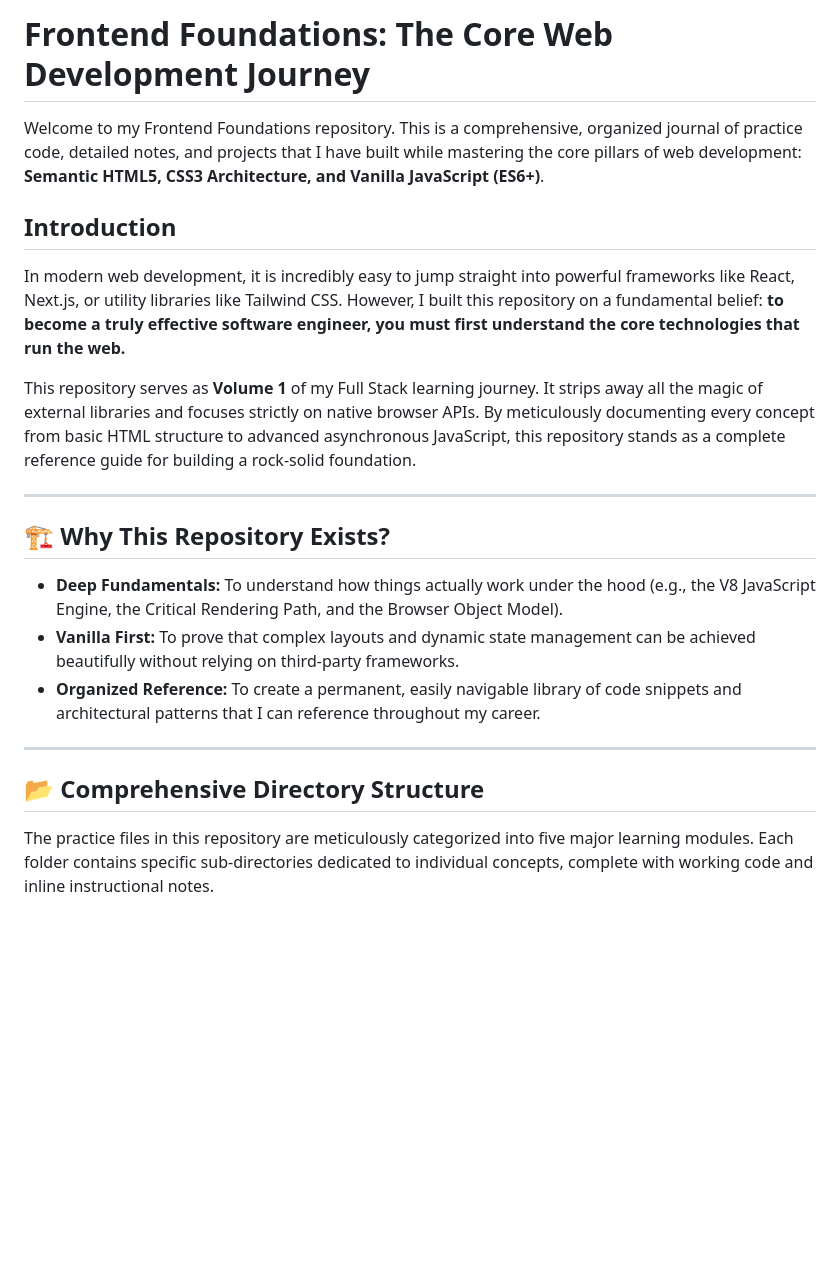
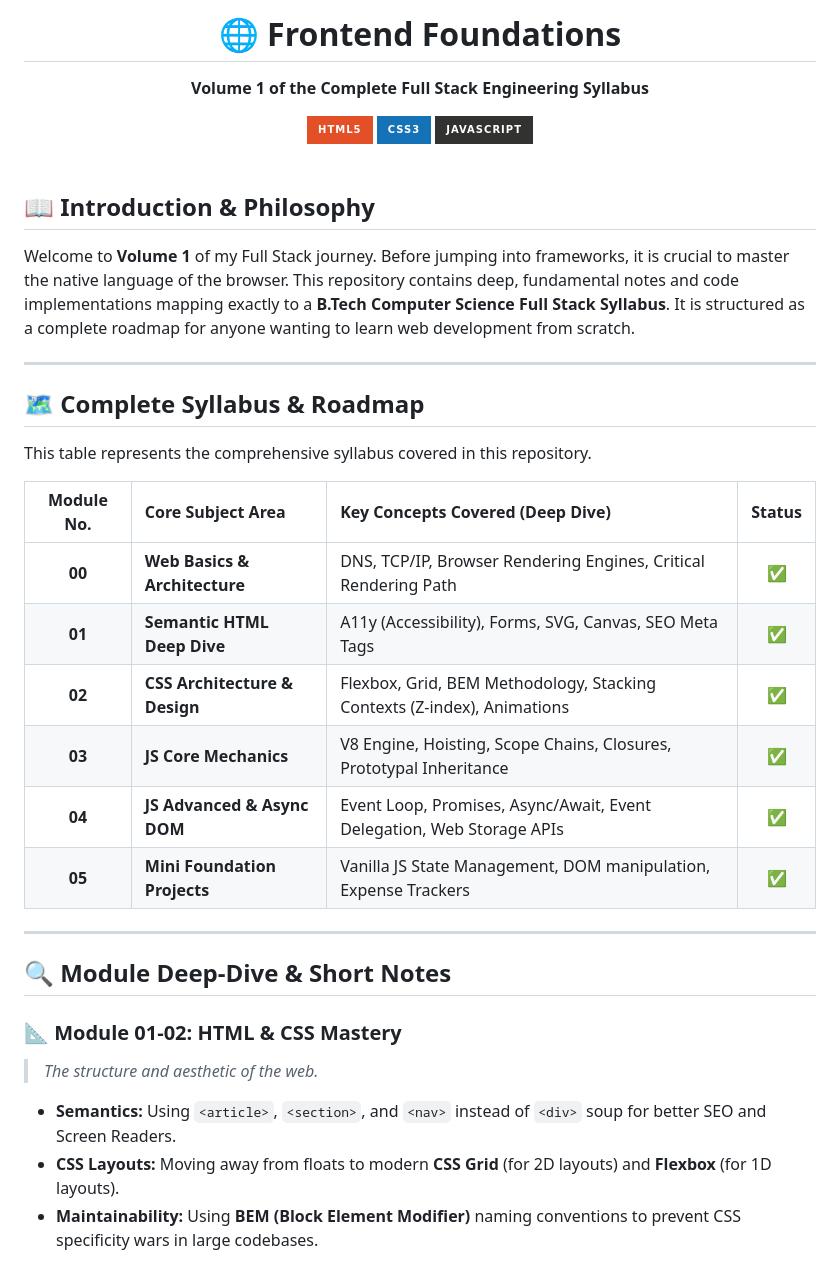
Before and after one commit to shubhamkumar-git01/Frontend-Foundations, a Markdown page: README.md, the part around one of its changes. Drawn GitHub-style; badges without logos; blank space fills up the shorter version.

```diff
--- a/README.md
+++ b/README.md
@@ -1,24 +1,41 @@
-# Frontend Foundations: The Core Web Development Journey
+<div align="center">
+  <h1>🌐 Frontend Foundations</h1>
+  <p><b>Volume 1 of the Complete Full Stack Engineering Syllabus</b></p>
 
-Welcome to my Frontend Foundations repository. This is a comprehensive, organized journal of practice code, detailed notes, and projects that I have built while mastering the core pillars of web development: **Semantic HTML5, CSS3 Architecture, and Vanilla JavaScript (ES6+)**.
+  <!-- Badges -->
+  <img src="https://img.shields.io/badge/HTML5-E34F26?style=for-the-badge&logo=html5&logoColor=white" alt="HTML5" />
+  <img src="https://img.shields.io/badge/CSS3-1572B6?style=for-the-badge&logo=css3&logoColor=white" alt="CSS3" />
+  <img src="https://img.shields.io/badge/JavaScript-323330?style=for-the-badge&logo=javascript&logoColor=F7DF1E" alt="JavaScript" />
+</div>
 
-## Introduction
+<br />
 
-In modern web development, it is incredibly easy to jump straight into powerful frameworks like React, Next.js, or utility libraries like Tailwind CSS. However, I built this repository on a fundamental belief: **to become a truly effective software engineer, you must first understand the core technologies that run the web.**
+## 📖 Introduction & Philosophy
 
-This repository serves as **Volume 1** of my Full Stack learning journey. It strips away all the magic of external libraries and focuses strictly on native browser APIs. By meticulously documenting every concept from basic HTML structure to advanced asynchronous JavaScript, this repository stands as a complete reference guide for building a rock-solid foundation.
+Welcome to **Volume 1** of my Full Stack journey. Before jumping into frameworks, it is crucial to master the native language of the browser. This repository contains deep, fundamental notes and code implementations mapping exactly to a **B.Tech Computer Science Full Stack Syllabus**. It is structured as a complete roadmap for anyone wanting to learn web development from scratch.
 
 ---
 
-## 🏗️ Why This Repository Exists?
+## 🗺️ Complete Syllabus & Roadmap
 
-- **Deep Fundamentals:** To understand how things actually work under the hood (e.g., the V8 JavaScript Engine, the Critical Rendering Path, and the Browser Object Model).
-- **Vanilla First:** To prove that complex layouts and dynamic state management can be achieved beautifully without relying on third-party frameworks.
-- **Organized Reference:** To create a permanent, easily navigable library of code snippets and architectural patterns that I can reference throughout my career.
+This table represents the comprehensive syllabus covered in this repository.
+
+| Module No. | Core Subject Area | Key Concepts Covered (Deep Dive) | Status |
+|:---:|:---|:---|:---:|
+| **00** | **Web Basics & Architecture** | DNS, TCP/IP, Browser Rendering Engines, Critical Rendering Path | ✅ |
+| **01** | **Semantic HTML Deep Dive** | A11y (Accessibility), Forms, SVG, Canvas, SEO Meta Tags | ✅ |
+| **02** | **CSS Architecture & Design** | Flexbox, Grid, BEM Methodology, Stacking Contexts (Z-index), Animations | ✅ |
+| **03** | **JS Core Mechanics** | V8 Engine, Hoisting, Scope Chains, Closures, Prototypal Inheritance | ✅ |
+| **04** | **JS Advanced & Async DOM** | Event Loop, Promises, Async/Await, Event Delegation, Web Storage APIs | ✅ |
+| **05** | **Mini Foundation Projects** | Vanilla JS State Management, DOM manipulation, Expense Trackers | ✅ |
 
 ---
 
-## 📂 Comprehensive Directory Structure
+## 🔍 Module Deep-Dive & Short Notes
 
-The practice files in this repository are meticulously categorized into five major learning modules. Each folder contains specific sub-directories dedicated to individual concepts, complete with working code and inline instructional notes.
+### 📐 Module 01-02: HTML & CSS Mastery
+> *The structure and aesthetic of the web.*
+- **Semantics:** Using `<article>`, `<section>`, and `<nav>` instead of `<div>` soup for better SEO and Screen Readers.
+- **CSS Layouts:** Moving away from floats to modern **CSS Grid** (for 2D layouts) and **Flexbox** (for 1D layouts).
+- **Maintainability:** Using **BEM (Block Element Modifier)** naming conventions to prevent CSS specificity wars in large codebases.
 
```
Also changed, not shown: other parts of README.md (+20 -49 lines).
